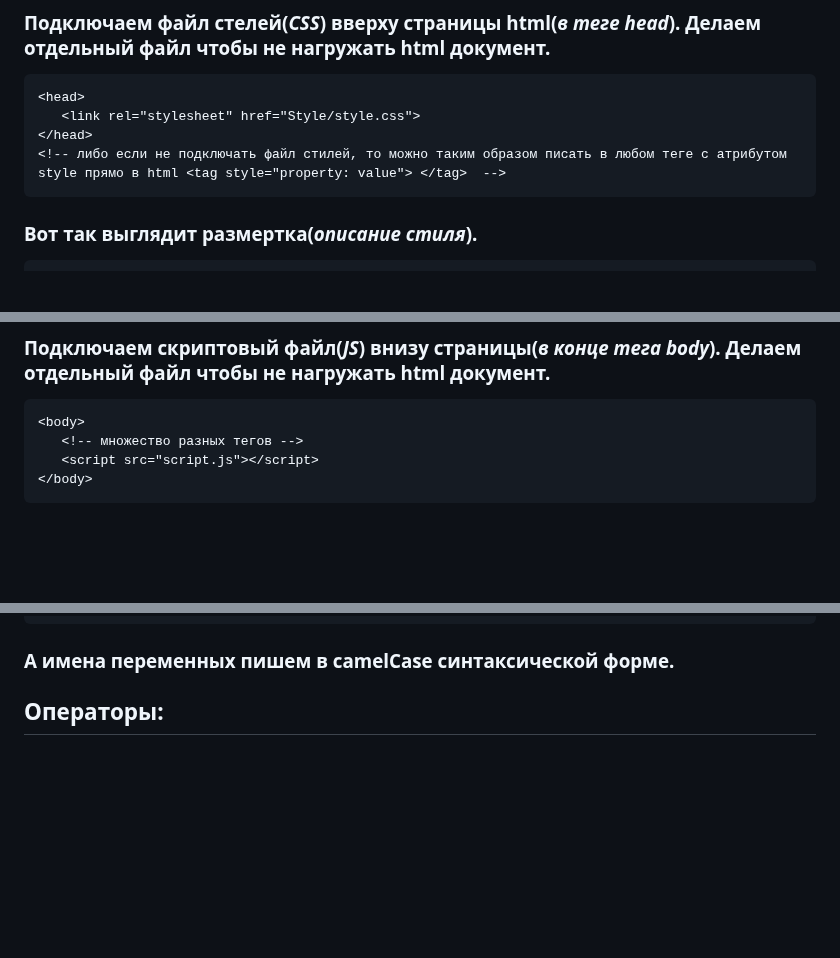
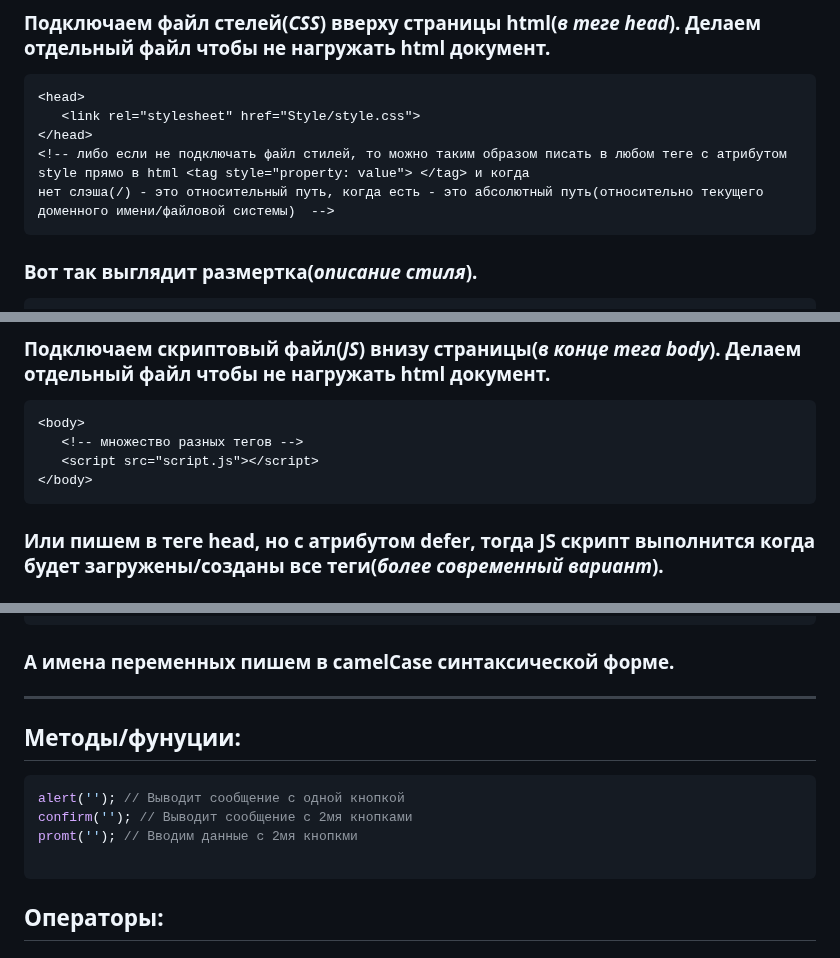
Before and after one commit to frontsteron/Pet-projects, a Markdown page: What is HTML, CSS + JS/README.md, 3 parts joined by grey strips. GitHub-like rendering; blank space fills up the shorter version.

Commit message:
Wrote a little more about JS from GB

````diff
--- a/What is HTML, CSS + JS/README.md
+++ b/What is HTML, CSS + JS/README.md
@@ -124,7 +124,8 @@
 <head>
    <link rel="stylesheet" href="Style/style.css">
 </head>
-<!-- либо если не подключать файл стилей, то можно таким образом писать в любом теге с атрибутом style прямо в html <tag style="property: value"> </tag>  -->
+<!-- либо если не подключать файл стилей, то можно таким образом писать в любом теге с атрибутом style прямо в html <tag style="property: value"> </tag> и когда
+нет слэша(/) - это относительный путь, когда есть - это абсолютный путь(относительно текущего доменного имени/файловой системы)  -->
 ```
 
 ### Вот так выглядит размертка(*описание стиля*).
@@ -188,6 +189,7 @@ tag {
    <script src="script.js"></script>
 </body>
 ```
+### Или пишем в теге **head**, но с атрибутом **defer**, тогда JS скрипт выполнится когда будет загружены/созданы все теги(*более современный вариант*).
 
 ## В нем есть 2 переменные: **let** и **const** для хранения данных. *PS. До пременной **let** использовали **var**, но сейчас она является устаревшей, вместо неё сейчас используем **let***.
 
@@ -245,6 +247,14 @@ console.log(symOne === symTwo); // Ложь
 break, do, instanceof, typeof, case, else, new, var, catch, finally, return, void, continue, for, switch, while, debugger, function, this, with, default, if, throw, delete, in, try, class, enum, extends, super, const, export, import, implements, let, private, public, interface, package, protected, static, yield
 ```
 ### А имена переменных пишем в camelCase синтаксической форме.
+---
+## Методы/фунуции:
+```JavaScript
+alert(''); // Выводит сообщение с одной кнопкой
+confirm(''); // Выводит сообщение с 2мя кнопками
+promt(''); // Вводим данные с 2мя кнопкми
+
+```
 
 ## Операторы:
 + ## **=** - оператор присваивания;
````
